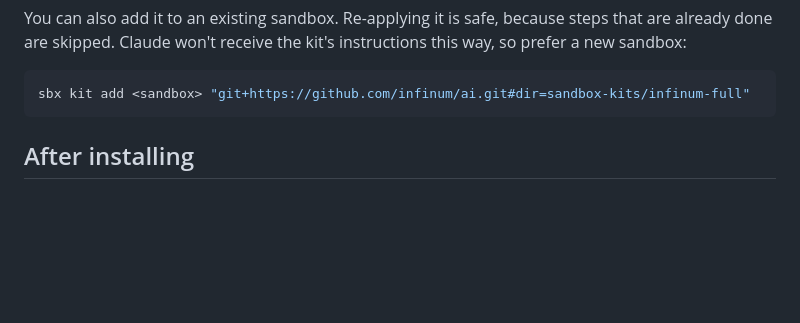
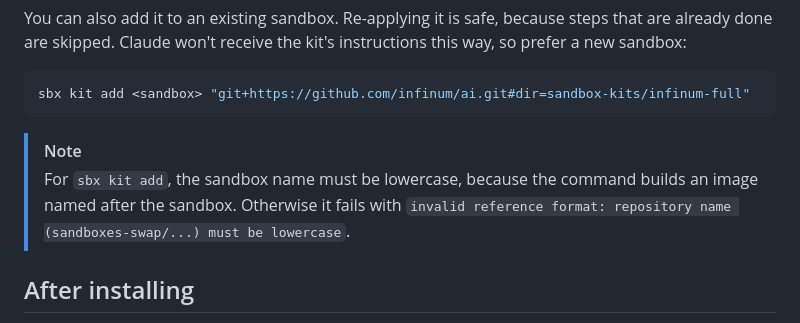
Before and after one commit to infinum/ai, a Markdown page: sandbox-kits/infinum-full/README.md, the part around the change. Drawn GitHub-style; blank space fills up the shorter version.

Commit message:
Note that sbx kit add needs a lowercase sandbox name in infinum-full README

````diff
--- a/sandbox-kits/infinum-full/README.md
+++ b/sandbox-kits/infinum-full/README.md
@@ -26,6 +26,10 @@ Claude won't receive the kit's instructions this way, so prefer a new sandbox:
 ```console
 sbx kit add <sandbox> "git+https://github.com/infinum/ai.git#dir=sandbox-kits/infinum-full"
 ```
+
+> [!NOTE]
+> For `sbx kit add`, the sandbox name must be lowercase, because the command builds an image named after the
+> sandbox. Otherwise it fails with `invalid reference format: repository name (sandboxes-swap/...) must be lowercase`.
 
 ## After installing
 
````
